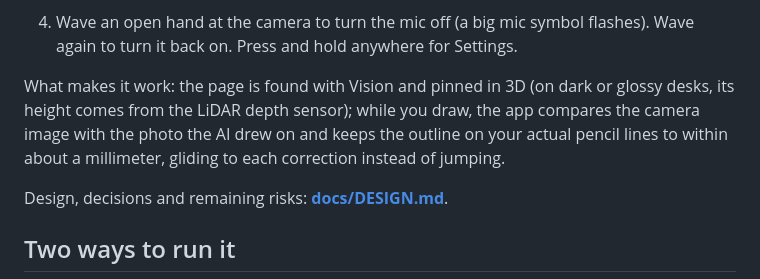
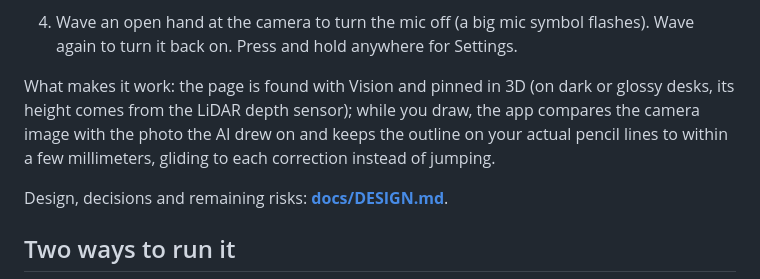
Before and after one commit to bogdanboyko46/DrawCompanion, a Markdown page: README.md, the part around the change. Drawn GitHub-style.

Commit message:
README: accurate tracking claim
Co-Authored-By: Claude Opus 5.5 <noreply@anthropic.com>
Claude-Session: https://claude.ai/code/session_01Jx5MtQJhRJWAA17h3hYRdF

```diff
--- a/README.md
+++ b/README.md
@@ -23,7 +23,7 @@ An AR drawing assistant. You draw on real paper wearing a lightweight headset (y
 3. Trace it. Once you've traced part of it and then left it alone for 3 seconds, it fades away.
 4. Wave an open hand at the camera to turn the mic off (a big mic symbol flashes). Wave again to turn it back on. Press and hold anywhere for Settings.
 
-What makes it work: the page is found with Vision and pinned in 3D (on dark or glossy desks, its height comes from the LiDAR depth sensor); while you draw, the app compares the camera image with the photo the AI drew on and keeps the outline on your actual pencil lines to within about a millimeter, gliding to each correction instead of jumping.
+What makes it work: the page is found with Vision and pinned in 3D (on dark or glossy desks, its height comes from the LiDAR depth sensor); while you draw, the app compares the camera image with the photo the AI drew on and keeps the outline on your actual pencil lines to within a few millimeters, gliding to each correction instead of jumping.
 
 Design, decisions and remaining risks: **[docs/DESIGN.md](docs/DESIGN.md)**.
 
```
